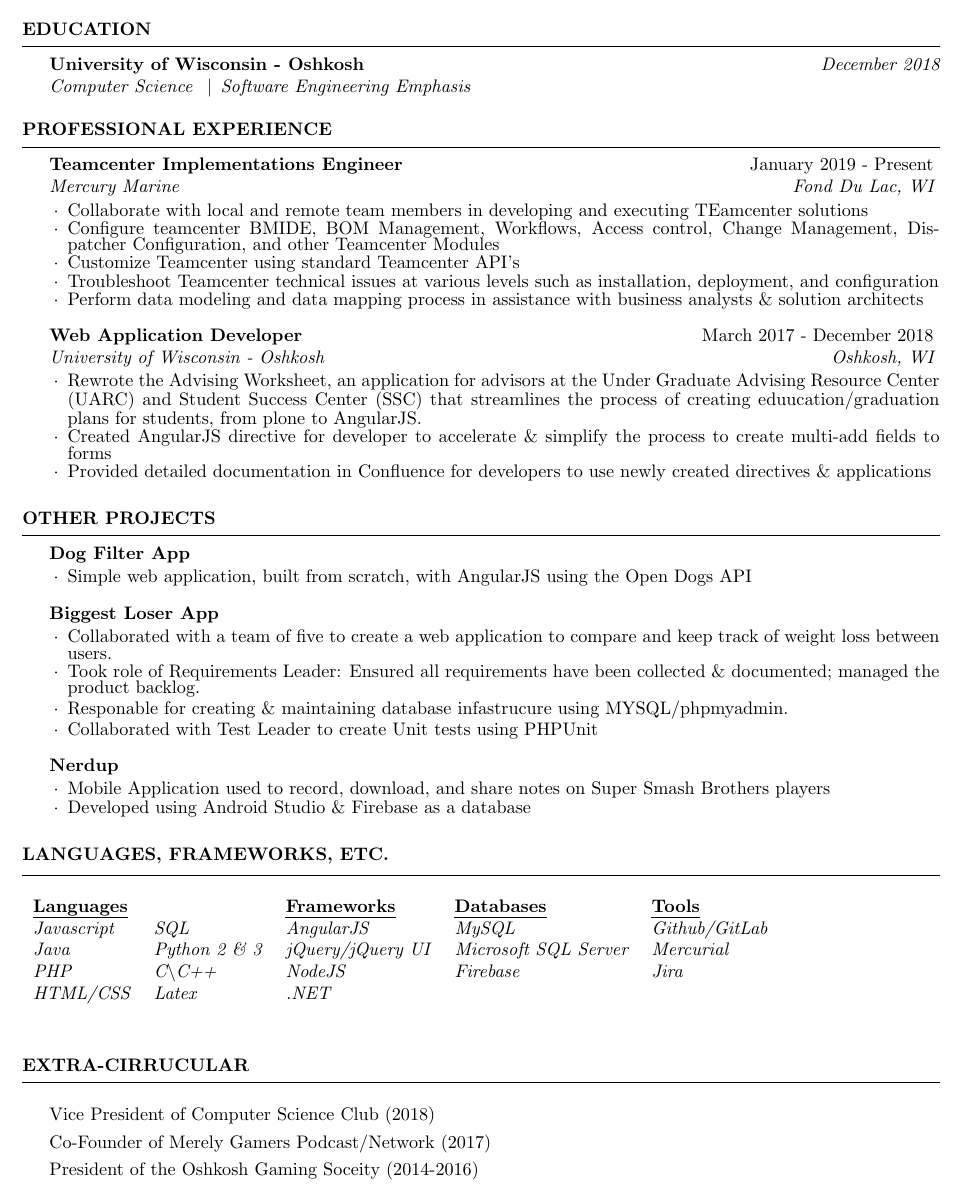
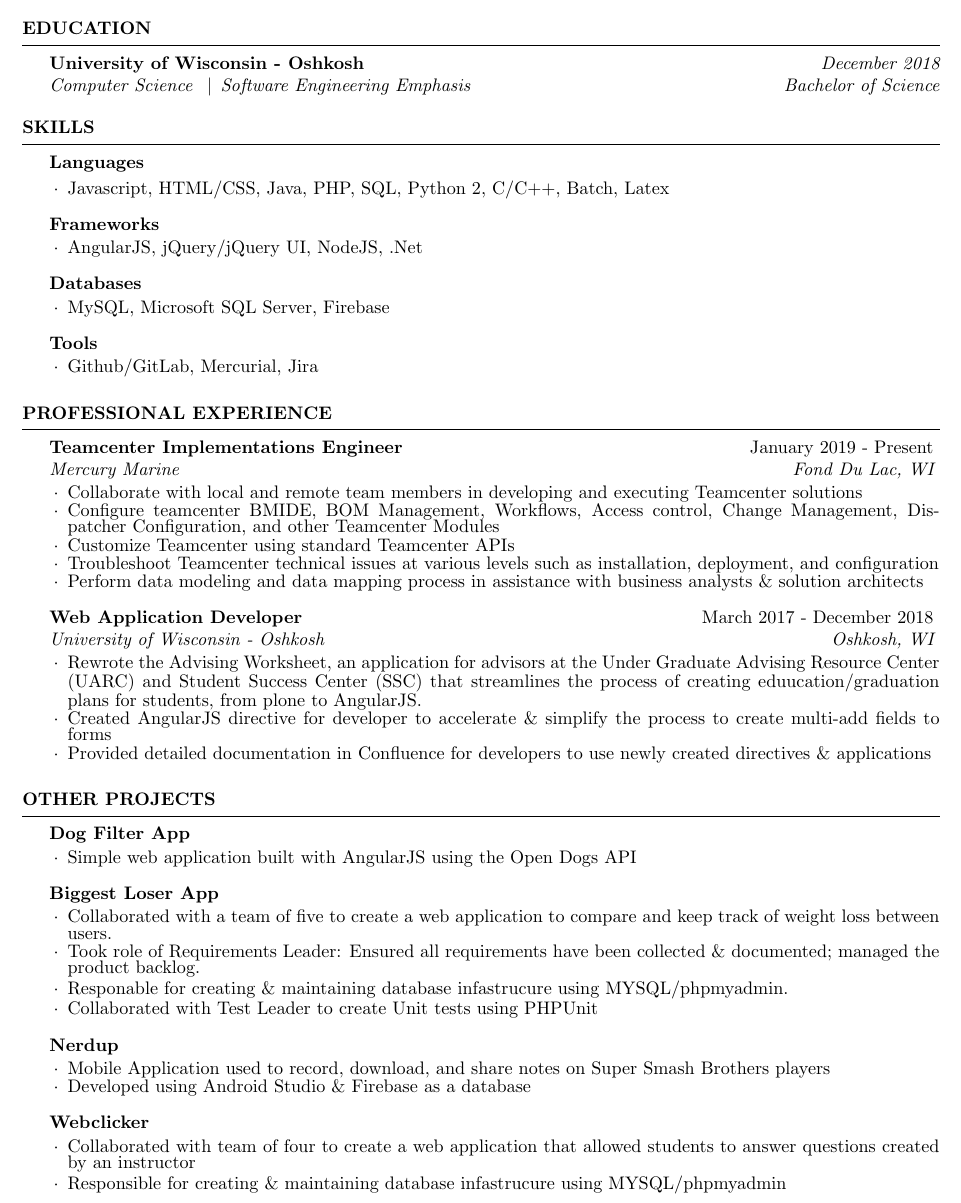
Before and after one commit to JuicyJuice1100/Resume-2019-04-11, a LaTeX CV (Latex CS Resume 2019-04-11.tex, which reads resume.cls): part of the page, cut so that both start at the same text. Compiled offline with pdfLaTeX.

Commit message:
Fixed some spelling issues.  Fixed formating

```diff
--- a/Latex CS Resume 2019-04-11.tex
+++ b/Latex CS Resume 2019-04-11.tex
@@ -24,6 +24,7 @@
 \name{Justin L. Espiritu} % Name
 \title{Software Engineer} % First Title
 \title{Developer} % Second Title
+\title{https://github.com/JuicyJuice1100}
 \address{2381 Katy Ct Oshkosh, WI 54904} % Address
 \phone{920-279-9796} % Phone number
 \email{Espiritu.L.Justin@gmail.com} % Email
@@ -37,9 +38,47 @@
 \begin{rSection}{Education}
 
 {\bf University of Wisconsin - Oshkosh} \hfill {\em December 2018} \\
-{\em Computer Science \seperator Software Engineering Emphasis}
+{\em Computer Science \seperator Software Engineering Emphasis} \hfill {\em Bachelor of Science}
 
 \end{rSection}
+
+%----------------------------------------------------------------------------------------
+%	Languages, Frameworks, etc.
+%----------------------------------------------------------------------------------------
+
+\begin{rSection}{Skills}
+
+    \begin{rSubsection}{Languages}{}{}{}
+        \item Javascript, HTML/CSS, Java, PHP, SQL, Python 2, C/C++, Batch, Latex
+    \end{rSubsection}
+
+    \begin{rSubsection}{Frameworks}{}{}{}
+        \item AngularJS, jQuery/jQuery UI, NodeJS, .Net
+    \end{rSubsection}
+
+    \begin{rSubsection}{Databases}{}{}{}
+        \item MySQL, Microsoft SQL Server, Firebase
+    \end{rSubsection}
+
+    \begin{rSubsection}{Tools}{}{}{}
+        \item Github/GitLab, Mercurial, Jira
+    \end{rSubsection}
+
+
+%     \begin{table}[h]
+%         \begin{tabular}{lllll}
+%         \multicolumn{2}{l}{{\ul \textbf{Languages}}} & {\ul \textbf{Frameworks}} & {\ul \textbf{Databases}} & {\ul \textbf{Tools}} \\
+%         \textit{Javascript} & \textit{SQL} & \textit{AngularJS} & \textit{MySQL} & \textit{Github/GitLab} \\
+%         \textit{Java} & \textit{Python 2 \& 3} & \textit{jQuery/jQuery UI} & \textit{Microsoft SQL Server} & \textit{Mercurial} \\
+%         \textit{PHP} & \textit{C\textbackslash{}C++} & \textit{NodeJS} & \textit{Firebase} & \textit{Jira} \\
+%         \textit{HTML/CSS} & \textit{Latex} & \textit{.NET} & \textit{} & \textit{}
+%         \end{tabular}
+%     \end{table}
+
+\end{rSection}
+
+
+
 
 %-----------------------------------------------------------------------------------------------
 %    Professional Experience
@@ -47,9 +86,9 @@
 \begin{rSection}{Professional Experience}
 
     \begin{rSubsection}{Teamcenter Implementations Engineer}{January 2019 - Present}{Mercury Marine}{Fond Du Lac, WI}
-        \item Collaborate with local and remote team members in developing and executing TEamcenter solutions
+        \item Collaborate with local and remote team members in developing and executing Teamcenter solutions
         \item Configure teamcenter BMIDE, BOM Management, Workflows, Access control, Change Management, Dispatcher Configuration, and other Teamcenter Modules
-        \item Customize Teamcenter using standard Teamcenter API's
+        \item Customize Teamcenter using standard Teamcenter APIs
         \item Troubleshoot Teamcenter technical issues at various levels such as installation, deployment, and configuration
         \item Perform data modeling and data mapping process in assistance with business analysts \& solution architects
     \end{rSubsection}
@@ -75,7 +114,7 @@
 \begin{rSection}{Other Projects}
 
     \begin{rSubsection}{Dog Filter App}{}{}{}
-        \item Simple web application, built from scratch, with AngularJS using the Open Dogs API
+        \item Simple web application built with AngularJS using the Open Dogs API
     \end{rSubsection}
 
     \begin{rSubsection}{Biggest Loser App}{}{}{}
@@ -90,28 +129,10 @@
         \item Developed using Android Studio \& Firebase as a database
     \end{rSubsection}
 
-    % \begin{rSubsection}{Webclicker}{}{}{}
-    %     \item Collaborated with team of four to create a web application that allowed students to answer questions created by an instructor
-    %     \item Responsible for creating \& maintaining database infastrucure using MYSQL/phpmyadmin
-    % \end{rSubsection}
-\end{rSection}
-
-%----------------------------------------------------------------------------------------
-%	Languages, Frameworks, etc.
-%----------------------------------------------------------------------------------------
-
-\begin{rSection}{Languages, Frameworks, Etc.}
-
-    \begin{table}[h]
-        \begin{tabular}{lllll}
-        \multicolumn{2}{l}{{\ul \textbf{Languages}}} & {\ul \textbf{Frameworks}} & {\ul \textbf{Databases}} & {\ul \textbf{Tools}} \\
-        \textit{Javascript} & \textit{SQL} & \textit{AngularJS} & \textit{MySQL} & \textit{Github/GitLab} \\
-        \textit{Java} & \textit{Python 2 \& 3} & \textit{jQuery/jQuery UI} & \textit{Microsoft SQL Server} & \textit{Mercurial} \\
-        \textit{PHP} & \textit{C\textbackslash{}C++} & \textit{NodeJS} & \textit{Firebase} & \textit{Jira} \\
-        \textit{HTML/CSS} & \textit{Latex} & \textit{.NET} & \textit{} & \textit{}
-        \end{tabular}
-    \end{table}
-
+    \begin{rSubsection}{Webclicker}{}{}{}
+        \item Collaborated with team of four to create a web application that allowed students to answer questions created by an instructor
+        \item Responsible for creating \& maintaining database infastrucure using MYSQL/phpmyadmin
+    \end{rSubsection}
 \end{rSection}
 
 %----------------------------------------------------------------------------------------
@@ -132,15 +153,15 @@
 
 % \end{rSection}
 
-% %----------------------------------------------------------------------------------------
-% % Extra Curricular
-% %----------------------------------------------------------------------------------------
-\begin{rSection}{Extra-Cirrucular} \itemsep -3pt
+%----------------------------------------------------------------------------------------
+% Extra Curricular
+%----------------------------------------------------------------------------------------
+% \begin{rSection}{Extra-Curricular} \itemsep -3pt
 
-    \item Vice President of Computer Science Club (2018)
-    \item Co-Founder of Merely Gamers Podcast/Network (2017)
-    \item President of the Oshkosh Gaming Soceity (2014-2016)
+%     \item Vice President of Computer Science Club (2018)
+%     \item Co-Founder of Merely Gamers Podcast/Network (2017)
+%     \item President of the Oshkosh Gaming Soceity (2014-2016)
 
-\end{rSection}
+% \end{rSection}
 
 \end{document}
--- a/resume.cls
+++ b/resume.cls
@@ -82,7 +82,7 @@
     \@ifundefined{@titleOne}{}{
       \@titleOne \hspace*{-7pt} %TODO:  Figure out why this adds space
       \@ifundefined{@titleTwo}{}{
-          \seperator \@titleTwo
+          \seperator \@titleTwo \hspace*{-7pt} %TODO:  Figure out why this adds space
           \@ifundefined{@titleThree}{}{
             \seperator \@titleThree
           }
```
Also changed, not shown: Latex CS Resume 2019-04-11.pdf, 4 other files.
